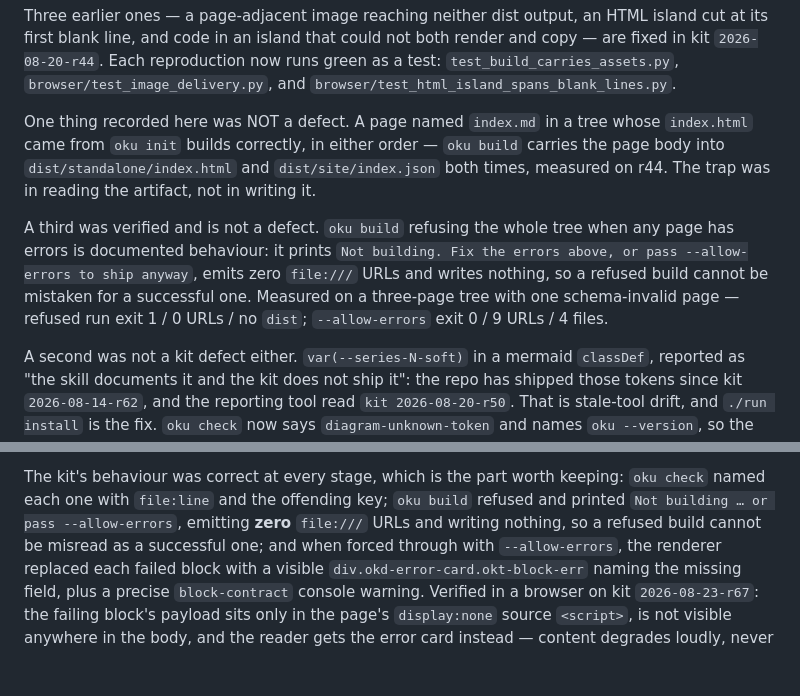
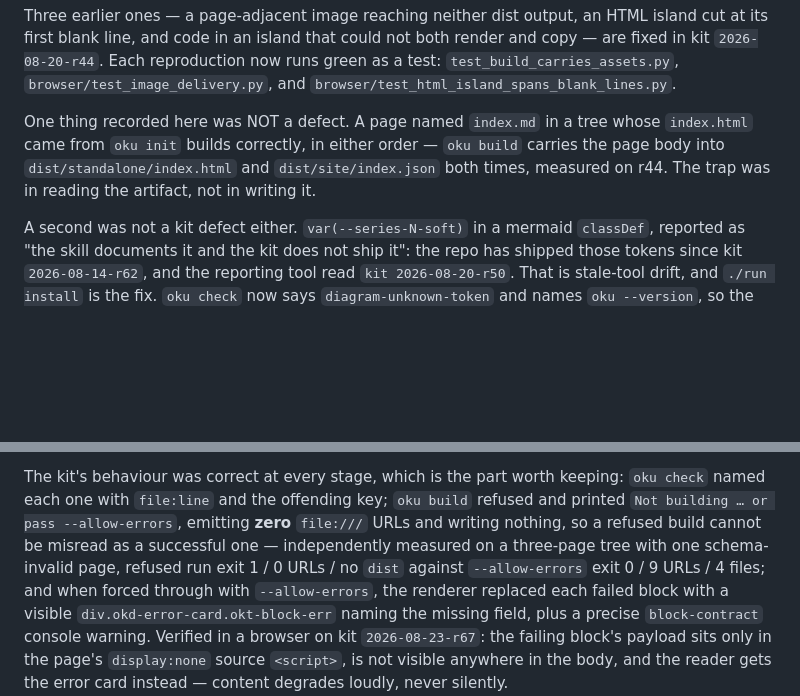
Before and after one commit to mmdemirbas/oku, a Markdown page: BUGS.md, 2 parts joined by grey strips. Rendered like a GitHub page; blank space fills up the shorter version.

Commit message:
docs: one non-defect record for the build refusal, not two
The breadcrumb report and the 31-page doctree investigation both
measured `oku build` refusing a tree with errors, and both landed here
as "a third". One paragraph now, carrying both measurements: the
31-page tree with its browser verification, and the three-page control
(refused exit 1 / 0 URLs / no dist against --allow-errors exit 0 / 9
URLs / 4 files).

Co-Authored-By: Claude Opus 5 <noreply@anthropic.com>

```diff
--- a/BUGS.md
+++ b/BUGS.md
@@ -61,13 +61,6 @@ whose `index.html` came from `oku init` builds correctly, in either order —
 `dist/site/index.json` both times, measured on r44. The trap was in reading
 the artifact, not in writing it.
 
-A third was verified and is not a defect. `oku build` refusing the whole tree
-when any page has errors is documented behaviour: it prints `Not building. Fix
-the errors above, or pass --allow-errors to ship anyway`, emits zero `file:///`
-URLs and writes nothing, so a refused build cannot be mistaken for a successful
-one. Measured on a three-page tree with one schema-invalid page — refused run
-exit 1 / 0 URLs / no `dist`; `--allow-errors` exit 0 / 9 URLs / 4 files.
-
 A second was not a kit defect either. `var(--series-N-soft)` in a mermaid
 `classDef`, reported as "the skill documents it and the kit does not ship
 it": the repo has shipped those tokens since kit `2026-08-14-r62`, and the
@@ -90,7 +83,10 @@ The kit's behaviour was correct at every stage, which is the part worth
 keeping: `oku check` named each one with `file:line` and the offending key;
 `oku build` refused and printed `Not building … or pass --allow-errors`,
 emitting **zero** `file:///` URLs and writing nothing, so a refused build
-cannot be misread as a successful one; and when forced through with
+cannot be misread as a successful one — independently measured on a
+three-page tree with one schema-invalid page, refused run exit 1 / 0 URLs / no
+`dist` against `--allow-errors` exit 0 / 9 URLs / 4 files; and when forced
+through with
 `--allow-errors`, the renderer replaced each failed block with a visible
 `div.okd-error-card.okt-block-err` naming the missing field, plus a precise
 `block-contract` console warning. Verified in a browser on kit
```
